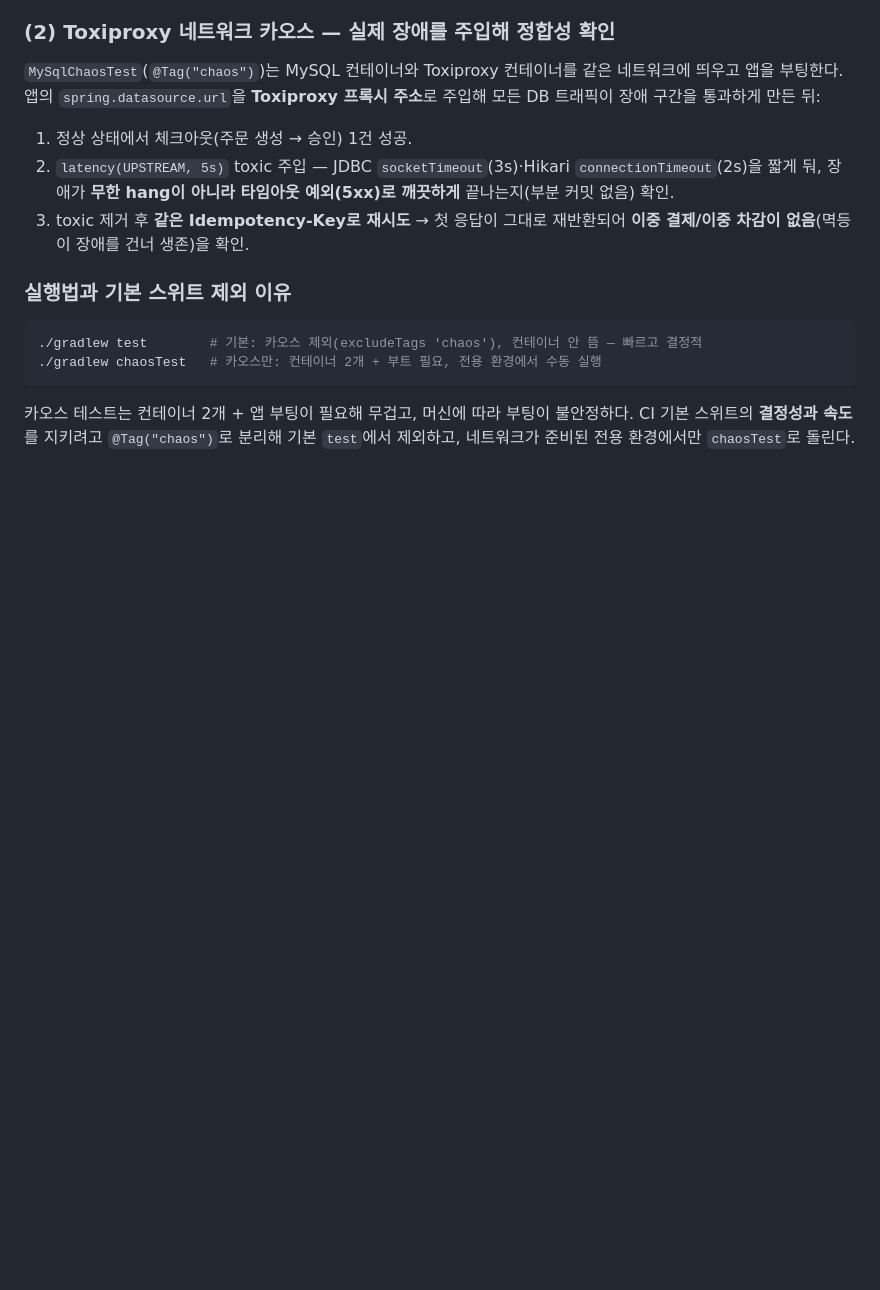
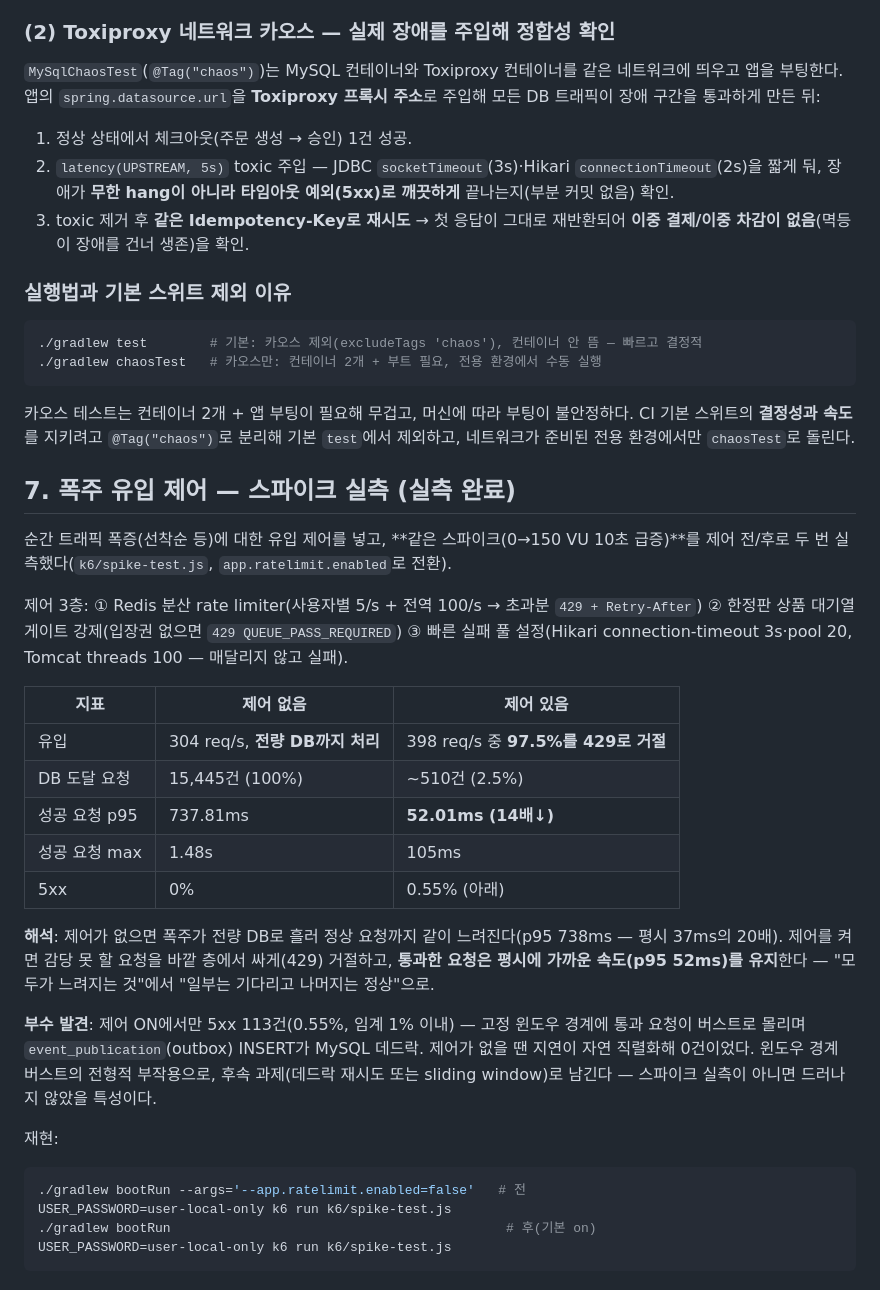
Before and after one commit to dj258255/payment-system, a Markdown page: docs/performance/README.md, the part around the change. GitHub-like rendering; blank space fills up the shorter version.

````diff
--- a/docs/performance/README.md
+++ b/docs/performance/README.md
@@ -139,3 +139,37 @@ resilience4j 데코레이터의 동작을 순수 단위로 못박는다(부팅·
 카오스 테스트는 컨테이너 2개 + 앱 부팅이 필요해 무겁고, 머신에 따라 부팅이 불안정하다. CI 기본
 스위트의 **결정성과 속도**를 지키려고 `@Tag("chaos")`로 분리해 기본 `test`에서 제외하고, 네트워크가
 준비된 전용 환경에서만 `chaosTest`로 돌린다.
+
+## 7. 폭주 유입 제어 — 스파이크 실측 (실측 완료)
+
+순간 트래픽 폭증(선착순 등)에 대한 유입 제어를 넣고, **같은 스파이크(0→150 VU 10초 급증)**를
+제어 전/후로 두 번 실측했다(`k6/spike-test.js`, `app.ratelimit.enabled`로 전환).
+
+제어 3층: ① Redis 분산 rate limiter(사용자별 5/s + 전역 100/s → 초과분 `429 + Retry-After`)
+② 한정판 상품 대기열 게이트 강제(입장권 없으면 `429 QUEUE_PASS_REQUIRED`)
+③ 빠른 실패 풀 설정(Hikari connection-timeout 3s·pool 20, Tomcat threads 100 — 매달리지 않고 실패).
+
+| 지표 | 제어 없음 | **제어 있음** |
+|---|---|---|
+| 유입 | 304 req/s, **전량 DB까지 처리** | 398 req/s 중 **97.5%를 429로 거절** |
+| DB 도달 요청 | 15,445건 (100%) | ~510건 (2.5%) |
+| 성공 요청 p95 | 737.81ms | **52.01ms (14배↓)** |
+| 성공 요청 max | 1.48s | 105ms |
+| 5xx | 0% | 0.55% (아래) |
+
+**해석**: 제어가 없으면 폭주가 전량 DB로 흘러 정상 요청까지 같이 느려진다(p95 738ms — 평시 37ms의
+20배). 제어를 켜면 감당 못 할 요청을 바깥 층에서 싸게(429) 거절하고, **통과한 요청은 평시에 가까운
+속도(p95 52ms)를 유지**한다 — "모두가 느려지는 것"에서 "일부는 기다리고 나머지는 정상"으로.
+
+**부수 발견**: 제어 ON에서만 5xx 113건(0.55%, 임계 1% 이내) — 고정 윈도우 경계에 통과 요청이
+버스트로 몰리며 `event_publication`(outbox) INSERT가 MySQL 데드락. 제어가 없을 땐 지연이 자연
+직렬화해 0건이었다. 윈도우 경계 버스트의 전형적 부작용으로, 후속 과제(데드락 재시도 또는
+sliding window)로 남긴다 — 스파이크 실측이 아니면 드러나지 않았을 특성이다.
+
+재현:
+```bash
+./gradlew bootRun --args='--app.ratelimit.enabled=false'   # 전
+USER_PASSWORD=user-local-only k6 run k6/spike-test.js
+./gradlew bootRun                                           # 후(기본 on)
+USER_PASSWORD=user-local-only k6 run k6/spike-test.js
+```
````
Also changed, not shown: README.md (+5 -1 lines), docs/images/demo-overload.png (added), 17 other files.
